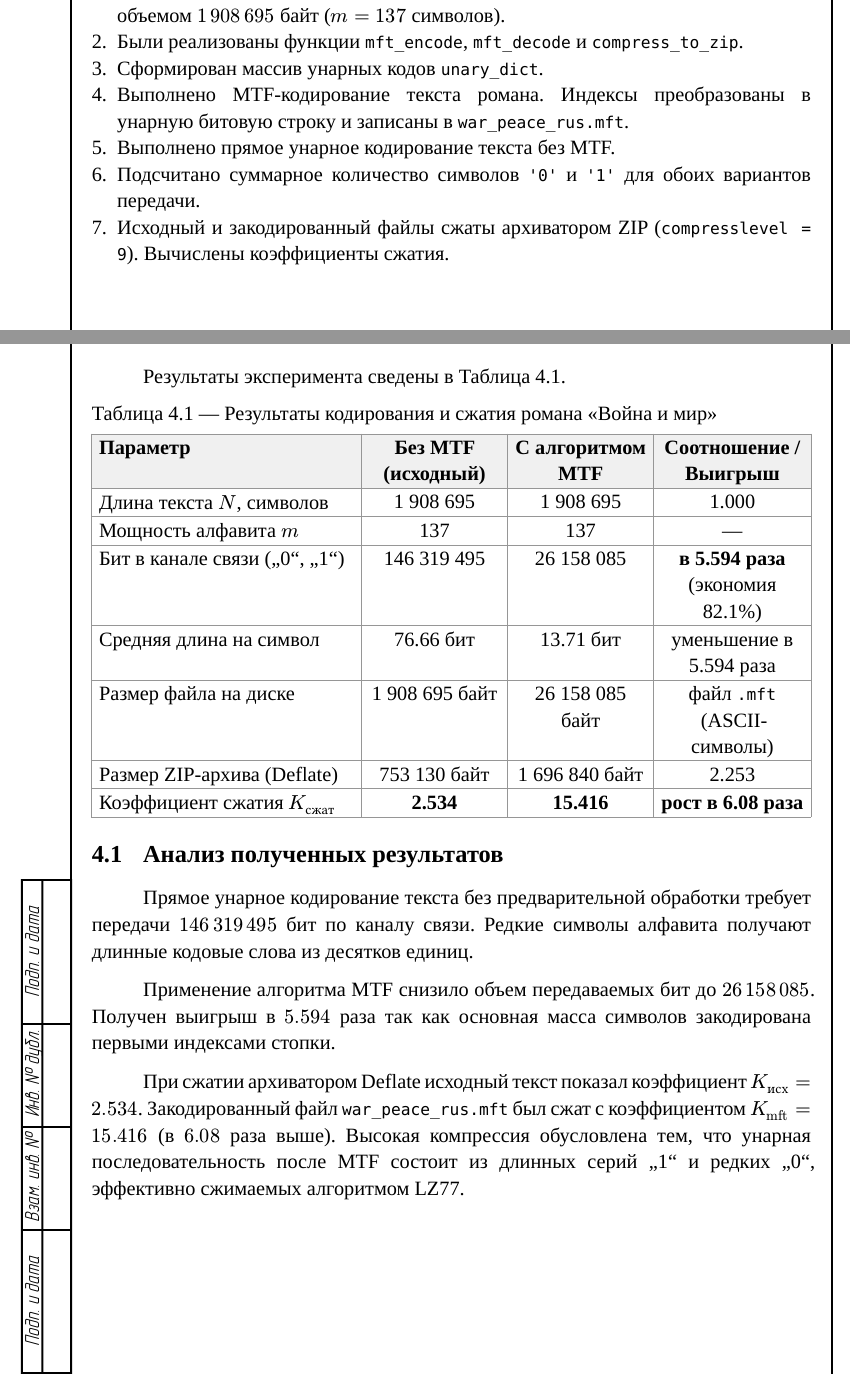
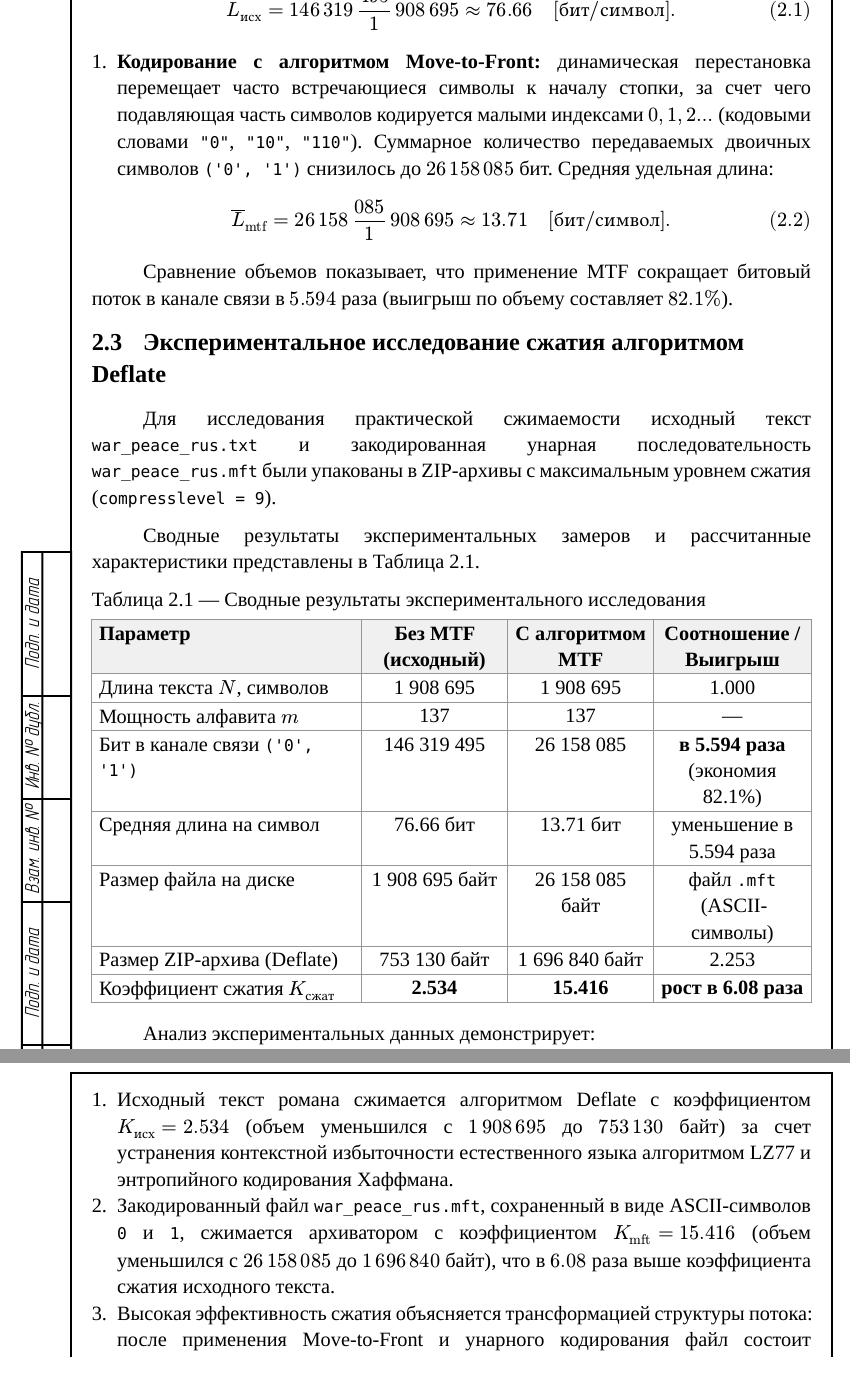
Before and after one commit to MalleusK/nntu-c7-foreac, a Typst document (labs/2_mtf-compression/2_mtf-compression.typ): two parts of pages 5 and 8 of 9 before the commit and two parts of pages 7 and 8 of 9 after it, joined at a grey line, cut at the place of the change. The pictures show the PDF file labs/2_mtf-compression/2_mtf-compression.pdf that the author committed with the source.

Commit message:
fix(lab2): integrate experimental results into work progression and wrap ('0', '1') in raw block

```diff
--- a/labs/2_mtf-compression/2_mtf-compression.typ
+++ b/labs/2_mtf-compression/2_mtf-compression.typ
@@ -59,10 +59,3 @@ $ K_("сжат") = V_("исх") / V_("zip"). $ <eq:k_zip>
 
 = Ход работы
 
-+ Был взят текст романа «Война и мир» на русском языке (`war_peace_rus.txt`) объемом $1 thin 908 thin 695$ байт ($m = 137$ символов).
-+ Были реализованы функции `mft_encode`, `mft_decode` и `compress_to_zip`.
-+ Сформирован массив унарных кодов `unary_dict`.
-+ Выполнено MTF-кодирование текста романа. Индексы преобразованы в унарную битовую строку и записаны в `war_peace_rus.mft`.
-+ Выполнено прямое унарное кодирование текста без MTF.
-+ Подсчитано суммарное количество символов `'0'` и `'1'` для обоих вариантов передачи.
-+ Исходный и закодированный файлы сжаты архиватором ZIP (`compresslevel = 9`). Вычислены коэффициенты сжатия.
@@ -164,5 +166,13 @@ $ K_("сжат") = V_("исх") / V_("zip"). $ <eq:k_zip>
++ *Кодирование с алгоритмом Move-to-Front:* динамическая перестановка перемещает часто встречающиеся символы к началу стопки, за счет чего подавляющая часть символов кодируется малыми индексами $0, 1, 2 dots$ (кодовыми словами `"0"`, `"10"`, `"110"`). Суммарное количество передаваемых двоичных символов `('0', '1')` снизилось до $26 thin 158 thin 085$ бит. Средняя удельная длина:
+$ overline(L)_("mtf") = 26 thin 158 thin 085 / 1 thin 908 thin 695 approx 13.71 quad ["бит/символ"]. $
 
-Результаты эксперимента сведены в @tbl:results.
+Сравнение объемов показывает, что применение MTF сокращает битовый поток в канале связи в $5.594$ раза (выигрыш по объему составляет $82.1\%$).
+
+== Экспериментальное исследование сжатия алгоритмом Deflate
+
+Для исследования практической сжимаемости исходный текст `war_peace_rus.txt` и закодированная унарная последовательность `war_peace_rus.mft` были упакованы в ZIP-архивы с максимальным уровнем сжатия (`compresslevel = 9`).
+
+Сводные результаты экспериментальных замеров и рассчитанные характеристики представлены в @tbl:results.
 
 #figure(
   table(
@@ -178,24 +188,19 @@ $ K_("сжат") = V_("исх") / V_("zip"). $ <eq:k_zip>
     ),
     [Длина текста $N$, символов], [1 908 695], [1 908 695], [1.000],
     [Мощность алфавита $m$], [137], [137], [---],
-    [Бит в канале связи ('0', '1')], [146 319 495], [26 158 085], [*в 5.594 раза* (экономия 82.1%)],
+    [Бит в канале связи `('0', '1')`], [146 319 495], [26 158 085], [*в 5.594 раза* (экономия 82.1%)],
     [Средняя длина на символ], [76.66 бит], [13.71 бит], [уменьшение в 5.594 раза],
     [Размер файла на диске], [1 908 695 байт], [26 158 085 байт], [файл `.mft` (ASCII-символы)],
     [Размер ZIP-архива (Deflate)], [753 130 байт], [1 696 840 байт], [2.253],
     [Коэффициент сжатия $K_("сжат")$], [*2.534*], [*15.416*], [*рост в 6.08 раза*],
   ),
-  caption: [Результаты кодирования и сжатия романа «Война и мир»],
+  caption: [Сводные результаты экспериментального исследования],
 ) <tbl:results>
 
-== Анализ полученных результатов
-
-Прямое унарное кодирование текста без предварительной обработки требует передачи $146 thin 319 thin 495$ бит по каналу связи. Редкие символы алфавита получают длинные кодовые слова из десятков единиц.
-
-Применение алгоритма MTF снизило объем передаваемых бит до $26 thin 158 thin 085$. Получен выигрыш в $5.594$ раза так как основная масса символов закодирована первыми индексами стопки.
-
-При сжатии архиватором Deflate исходный текст показал коэффициент $K_("исх") = 2.534$. Закодированный файл `war_peace_rus.mft` был сжат с коэффициентом $K_("mft") = 15.416$ (в $6.08$ раза выше). Высокая компрессия обусловлена тем, что унарная последовательность после MTF состоит из длинных серий '1' и редких '0', эффективно сжимаемых алгоритмом LZ77.
+Анализ экспериментальных данных демонстрирует:
++ Исходный текст романа сжимается алгоритмом Deflate с коэффициентом $K_("исх") = 2.534$ (объем уменьшился с $1 thin 908 thin 695$ до $753 thin 130$ байт) за счет устранения контекстной избыточности естественного языка алгоритмом LZ77 и энтропийного кодирования Хаффмана.
++ Закодированный файл `war_peace_rus.mft`, сохраненный в виде ASCII-символов `0` и `1`, сжимается архиватором с коэффициентом $K_("mft") = 15.416$ (объем уменьшился с $26 thin 158 thin 085$ до $1 thin 696 thin 840$ байт), что в $6.08$ раза выше коэффициента сжатия исходного текста.
++ Высокая эффективность сжатия объясняется трансформацией структуры потока: после применения Move-to-Front и унарного кодирования файл состоит из длинных повторяющихся серий символов `'1'` и редких разделителей `'0'`. Подобная структура позволяет алгоритму LZ77 эффективно заменять протяженные повторы ссылками на смещение и длину, а коду Хаффмана — минимизировать энтропию двухсимвольного потока.
 
 #heading(numbering: none)[Выводы]
 
-+ Проведена адаптация алгоритма Move-to-Front для русского текста романа «Война и мир» объемом $1.91$ млн символов.
-+ В качестве префиксного кода выбран унарный код $C(i) = "1"^i"0"$, обеспечивающий однозначное декодирование.
```
Also changed, not shown: labs/2_mtf-compression/2_mtf-compression.pdf, labs/2_mtf-compression/2_mtf-compression.typ (25 more changed lines).
